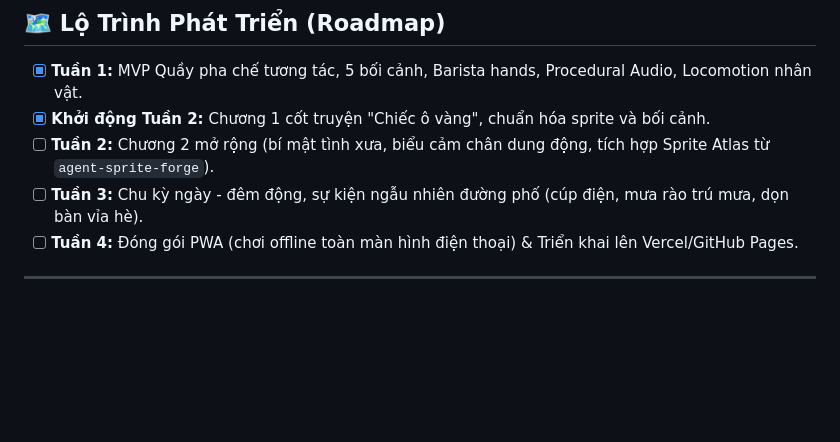
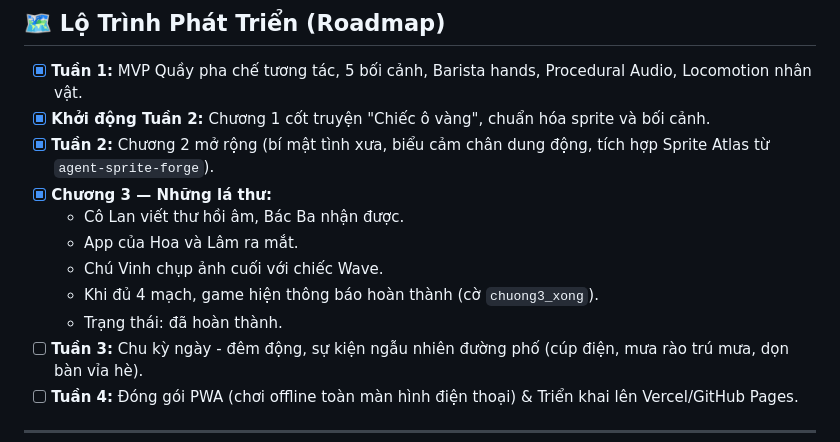
Before and after one commit to phidanghai-spec/caphe-coc-pixel, a Markdown page: README.md, the part around the change. GitHub-like rendering; blank space fills up the shorter version.

Commit message:
docs: tick chapter 2 and add chapter 3 to README

```diff
--- a/README.md
+++ b/README.md
@@ -87,7 +87,13 @@ caphe-coc-pixel/
 
 - [x] **Tuần 1:** MVP Quầy pha chế tương tác, 5 bối cảnh, Barista hands, Procedural Audio, Locomotion nhân vật.
 - [x] **Khởi động Tuần 2:** Chương 1 cốt truyện "Chiếc ô vàng", chuẩn hóa sprite và bối cảnh.
-- [ ] **Tuần 2:** Chương 2 mở rộng (bí mật tình xưa, biểu cảm chân dung động, tích hợp Sprite Atlas từ `agent-sprite-forge`).
+- [x] **Tuần 2:** Chương 2 mở rộng (bí mật tình xưa, biểu cảm chân dung động, tích hợp Sprite Atlas từ `agent-sprite-forge`).
+- [x] **Chương 3 — Những lá thư:**
+  - Cô Lan viết thư hồi âm, Bác Ba nhận được.
+  - App của Hoa và Lâm ra mắt.
+  - Chú Vinh chụp ảnh cuối với chiếc Wave.
+  - Khi đủ 4 mạch, game hiện thông báo hoàn thành (cờ `chuong3_xong`).
+  - Trạng thái: đã hoàn thành.
 - [ ] **Tuần 3:** Chu kỳ ngày - đêm động, sự kiện ngẫu nhiên đường phố (cúp điện, mưa rào trú mưa, dọn bàn vỉa hè).
 - [ ] **Tuần 4:** Đóng gói PWA (chơi offline toàn màn hình điện thoại) & Triển khai lên Vercel/GitHub Pages.
 
```
